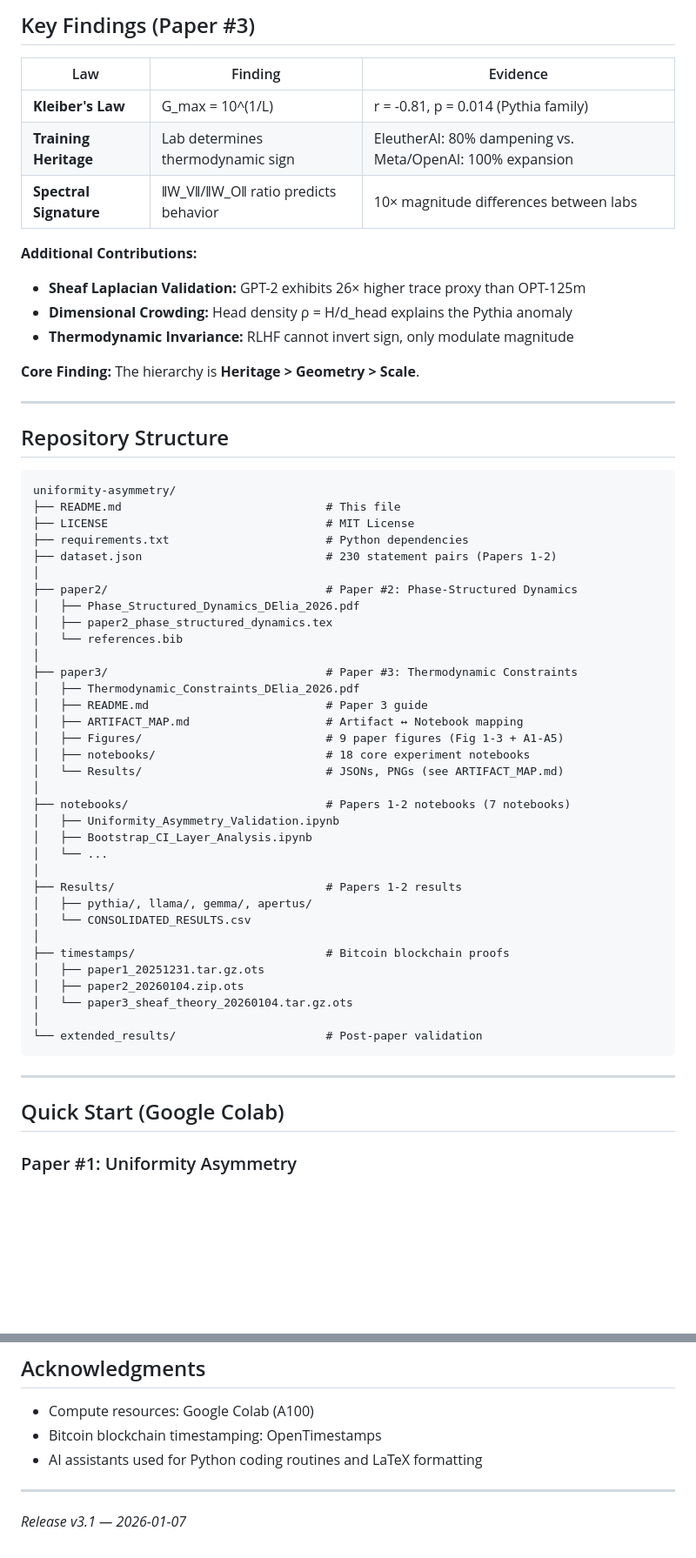
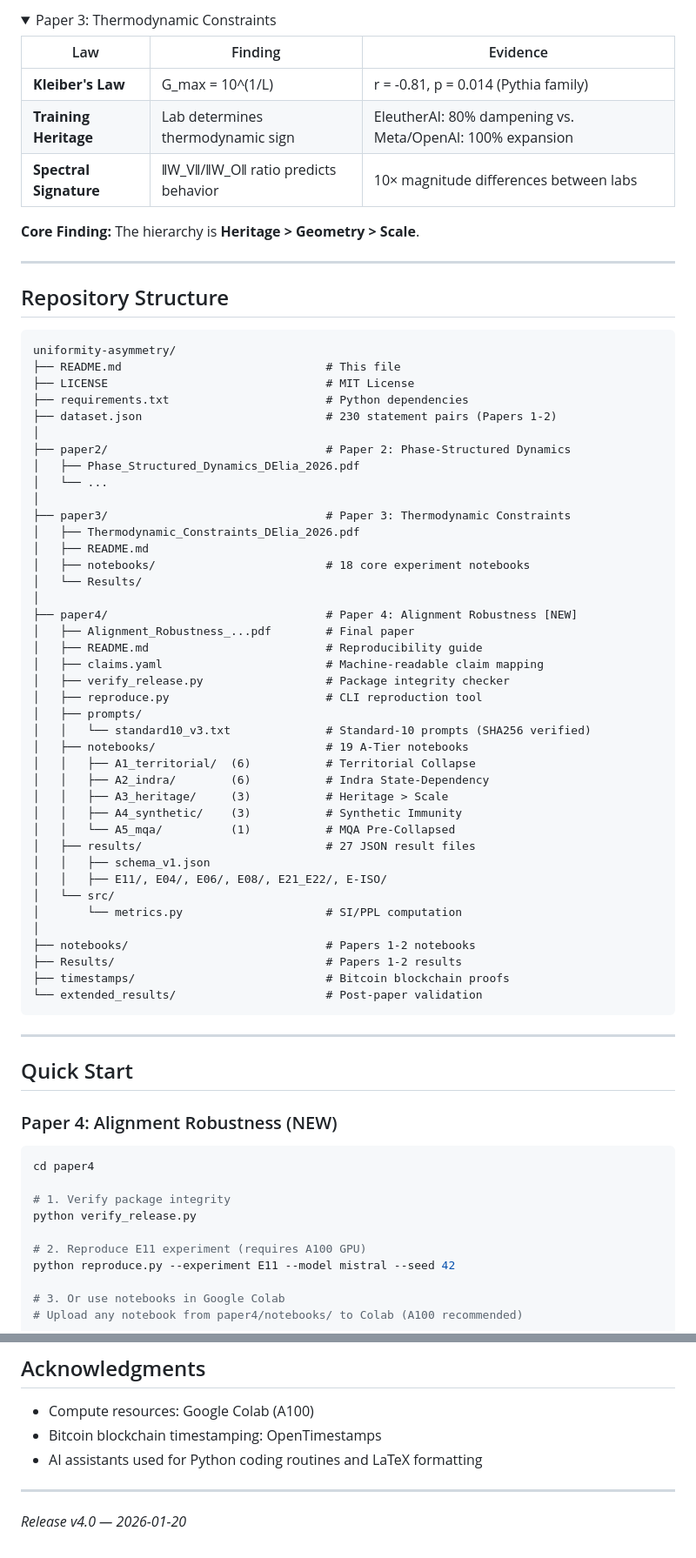
Before and after one commit to buk81/uniformity-asymmetry, a Markdown page: README.md, 2 parts joined by grey strips. Shown at 87% size. Rendered like a GitHub page; folded sections open; blank space fills up the shorter version.

````diff
--- a/README.md
+++ b/README.md
@@ -56,5 +79,6 @@ This repository contains code, data, and reproducibility materials for three rel
 
-## Key Findings (Paper #3)
+<details>
+<summary>Paper 3: Thermodynamic Constraints</summary>
 
 | Law | Finding | Evidence |
 |-----|---------|----------|
@@ -62,12 +86,9 @@ This repository contains code, data, and reproducibility materials for three rel
 | **Training Heritage** | Lab determines thermodynamic sign | EleutherAI: 80% dampening vs. Meta/OpenAI: 100% expansion |
 | **Spectral Signature** | ‖W_V‖/‖W_O‖ ratio predicts behavior | 10× magnitude differences between labs |
 
-**Additional Contributions:**
-- **Sheaf Laplacian Validation:** GPT-2 exhibits 26× higher trace proxy than OPT-125m
-- **Dimensional Crowding:** Head density ρ = H/d_head explains the Pythia anomaly
-- **Thermodynamic Invariance:** RLHF cannot invert sign, only modulate magnitude
+**Core Finding:** The hierarchy is **Heritage > Geometry > Scale**.
 
-**Core Finding:** The hierarchy is **Heritage > Geometry > Scale**.
+</details>
 
 ---
 
@@ -80,38 +101,58 @@ uniformity-asymmetry/
 ├── requirements.txt                       # Python dependencies
 ├── dataset.json                           # 230 statement pairs (Papers 1-2)
 │
-├── paper2/                                # Paper #2: Phase-Structured Dynamics
+├── paper2/                                # Paper 2: Phase-Structured Dynamics
 │   ├── Phase_Structured_Dynamics_DElia_2026.pdf
-│   ├── paper2_phase_structured_dynamics.tex
-│   └── references.bib
-│
-├── paper3/                                # Paper #3: Thermodynamic Constraints
-│   ├── Thermodynamic_Constraints_DElia_2026.pdf
-│   ├── README.md                          # Paper 3 guide
-│   ├── ARTIFACT_MAP.md                    # Artifact ↔ Notebook mapping
-│   ├── Figures/                           # 9 paper figures (Fig 1-3 + A1-A5)
-│   ├── notebooks/                         # 18 core experiment notebooks
-│   └── Results/                           # JSONs, PNGs (see ARTIFACT_MAP.md)
-│
-├── notebooks/                             # Papers 1-2 notebooks (7 notebooks)
-│   ├── Uniformity_Asymmetry_Validation.ipynb
-│   ├── Bootstrap_CI_Layer_Analysis.ipynb
 │   └── ...
 │
+├── paper3/                                # Paper 3: Thermodynamic Constraints
+│   ├── Thermodynamic_Constraints_DElia_2026.pdf
+│   ├── README.md
+│   ├── notebooks/                         # 18 core experiment notebooks
+│   └── Results/
+│
+├── paper4/                                # Paper 4: Alignment Robustness [NEW]
+│   ├── Alignment_Robustness_...pdf        # Final paper
+│   ├── README.md                          # Reproducibility guide
+│   ├── claims.yaml                        # Machine-readable claim mapping
+│   ├── verify_release.py                  # Package integrity checker
+│   ├── reproduce.py                       # CLI reproduction tool
+│   ├── prompts/
+│   │   └── standard10_v3.txt              # Standard-10 prompts (SHA256 verified)
+│   ├── notebooks/                         # 19 A-Tier notebooks
+│   │   ├── A1_territorial/  (6)           # Territorial Collapse
+│   │   ├── A2_indra/        (6)           # Indra State-Dependency
+│   │   ├── A3_heritage/     (3)           # Heritage > Scale
+│   │   ├── A4_synthetic/    (3)           # Synthetic Immunity
+│   │   └── A5_mqa/          (1)           # MQA Pre-Collapsed
+│   ├── results/                           # 27 JSON result files
+│   │   ├── schema_v1.json
+│   │   ├── E11/, E04/, E06/, E08/, E21_E22/, E-ISO/
+│   └── src/
+│       └── metrics.py                     # SI/PPL computation
+│
+├── notebooks/                             # Papers 1-2 notebooks
 ├── Results/                               # Papers 1-2 results
-│   ├── pythia/, llama/, gemma/, apertus/
-│   └── CONSOLIDATED_RESULTS.csv
-│
 ├── timestamps/                            # Bitcoin blockchain proofs
-│   ├── paper1_20251231.tar.gz.ots
-│   ├── paper2_20260104.zip.ots
-│   └── paper3_sheaf_theory_20260104.tar.gz.ots
-│
 └── extended_results/                      # Post-paper validation
 ```
 
 ---
 
-## Quick Start (Google Colab)
+## Quick Start
 
-### Paper #1: Uniformity Asymmetry
+### Paper 4: Alignment Robustness (NEW)
+
+```bash
+cd paper4
+
+# 1. Verify package integrity
+python verify_release.py
+
+# 2. Reproduce E11 experiment (requires A100 GPU)
+python reproduce.py --experiment E11 --model mistral --seed 42
+
+# 3. Or use notebooks in Google Colab
+# Upload any notebook from paper4/notebooks/ to Colab (A100 recommended)
+```
+
@@ -244,4 +295,4 @@ MIT License
 
 ---
 
-*Release v3.1 — 2026-01-07*
+*Release v4.0 — 2026-01-20*
````
Also changed, not shown: other parts of README.md (+142 -109 lines).
